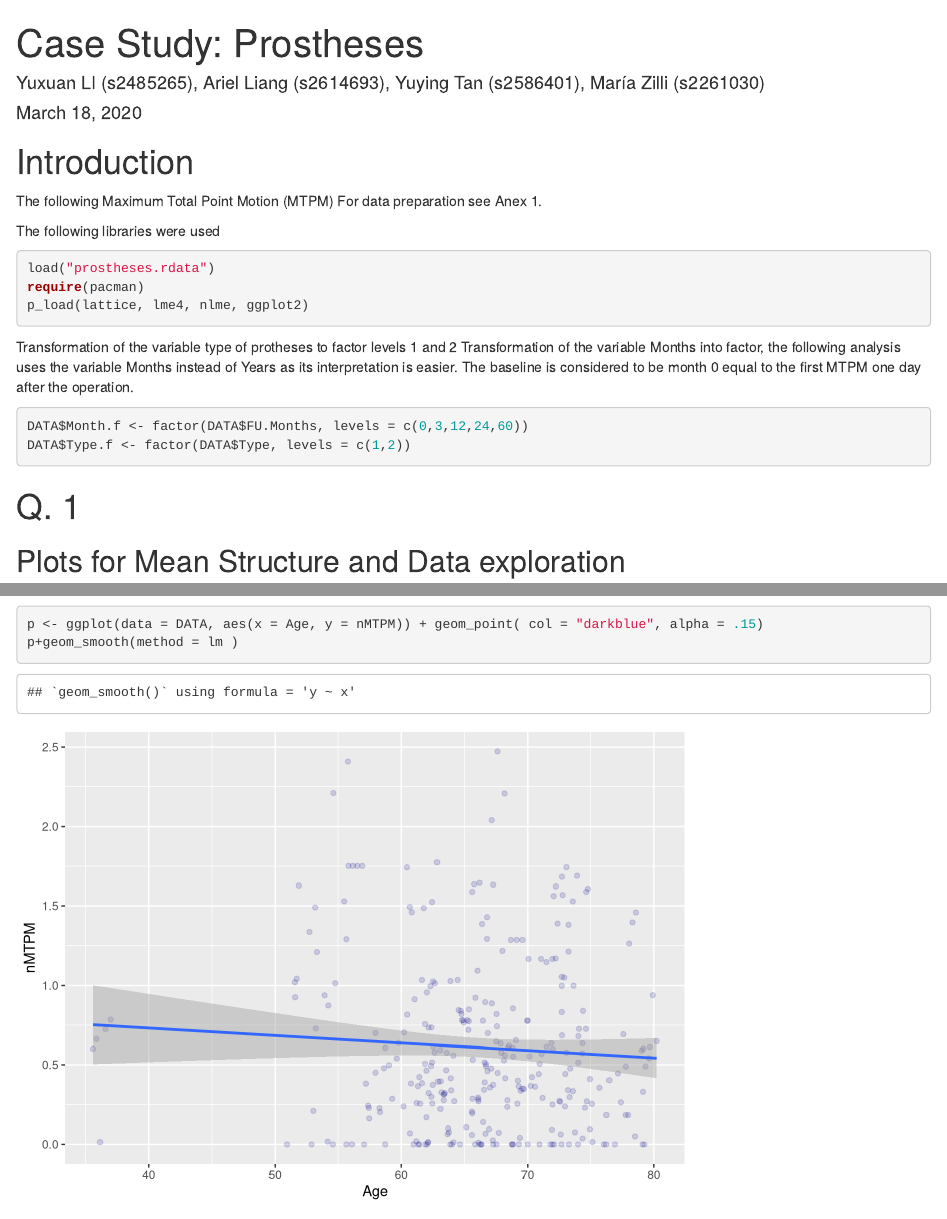
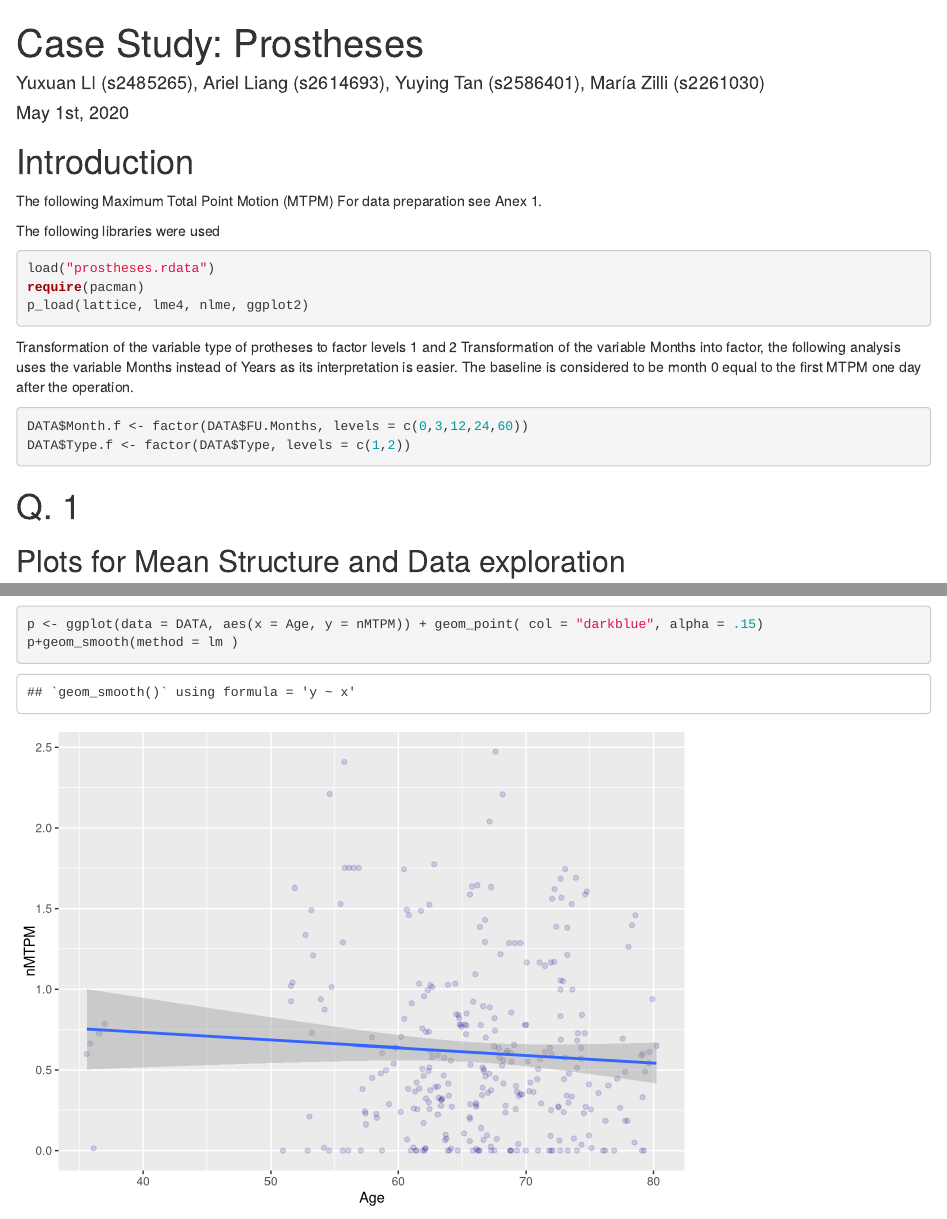
Before and after one commit to PawinData/Prostheses, an R Markdown document (Final_markdn .Rmd): the page in a window 1100 px wide, from its top, and a second part further down, joined at a grey line. Rendered offline with R 4.5, knitr and Pandoc, with nearby package versions.

Commit message:
Update Final_markdn .Rmd

```diff
--- a/Final_markdn .Rmd
+++ b/Final_markdn .Rmd
@@ -1,7 +1,7 @@
 ---
 title: 'Case Study: Prostheses'
 author: 'Yuxuan LI (s2485265), Ariel Liang (s2614693), Yuying Tan (s2586401), María Zilli (s2261030)'
-date: "March 18, 2020"
+date: "May 1st, 2020"
 output:
   html_document
 geometry: margin=0.8in
```
